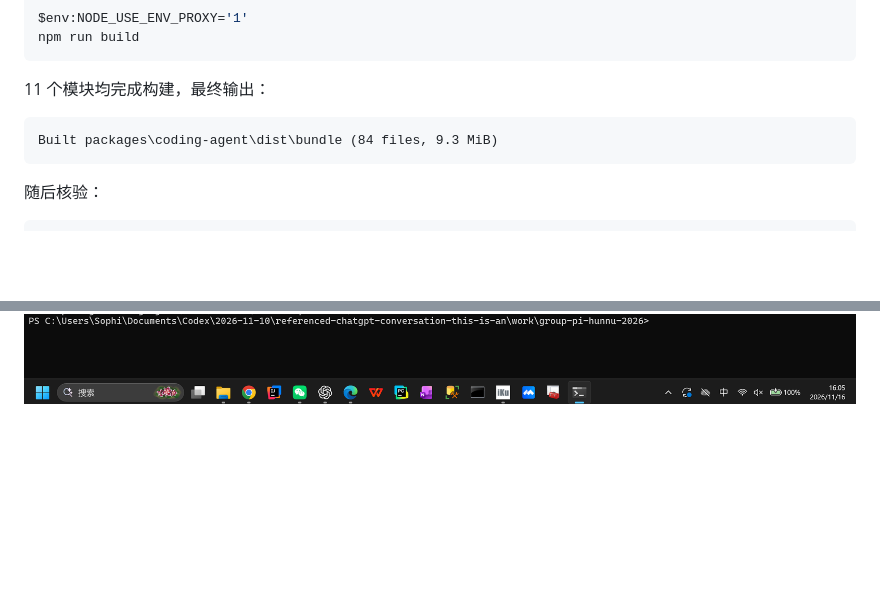
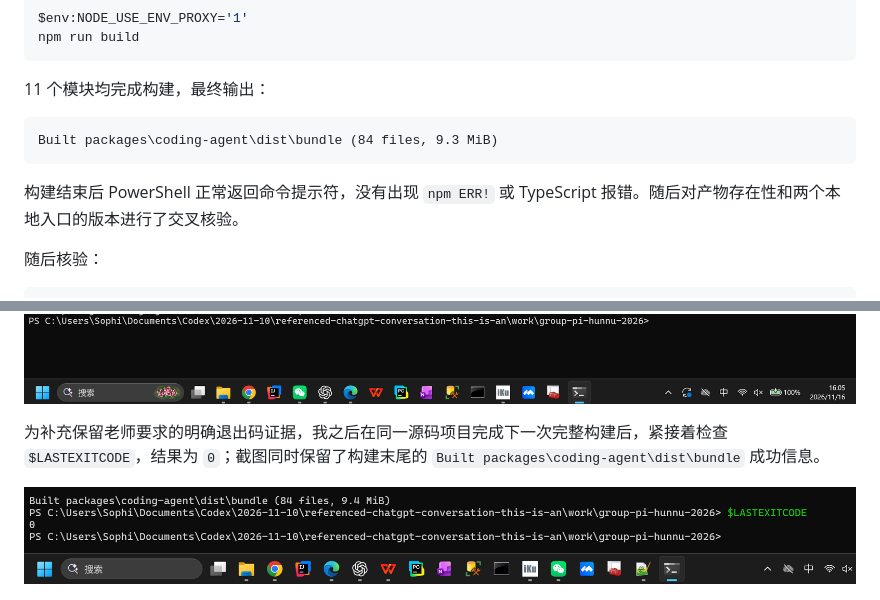
Before and after one commit to sophiasu051119-glitch/pi-agent-practice-1, a Markdown page: practice-3/README.md, 2 parts joined by grey strips. Drawn GitHub-style; pictures changed too: practice-3/screenshots/S5-build-exit-code.png (added); blank space fills up the shorter version.

Commit message:
docs: strengthen practice evidence

````diff
--- a/practice-3/README.md
+++ b/practice-3/README.md
@@ -101,6 +101,8 @@ npm run build
 Built packages\coding-agent\dist\bundle (84 files, 9.3 MiB)
 ```
 
+构建结束后 PowerShell 正常返回命令提示符，没有出现 `npm ERR!` 或 TypeScript 报错。随后对产物存在性和两个本地入口的版本进行了交叉核验。
+
 随后核验：
 
 ```powershell
@@ -118,6 +120,10 @@ True
 ```
 
 ![完整构建成功](screenshots/S5-build-success.png)
+
+为补充保留老师要求的明确退出码证据，我之后在同一源码项目完成下一次完整构建后，紧接着检查 `$LASTEXITCODE`，结果为 `0`；截图同时保留了构建末尾的 `Built packages\coding-agent\dist\bundle` 成功信息。
+
+![完整构建成功并显示退出码 0](screenshots/S5-build-exit-code.png)
 
 ![CLI 产物与版本核验](screenshots/S5-cli-verification.png)
 
````
Also changed, not shown: practice-2/README.md (+10 -0 lines), report/README.md (+6 -2 lines), practice-2/screenshots/S3-local-clone-info.png (added), screenshots/S6-plugin-startup.png (added).
